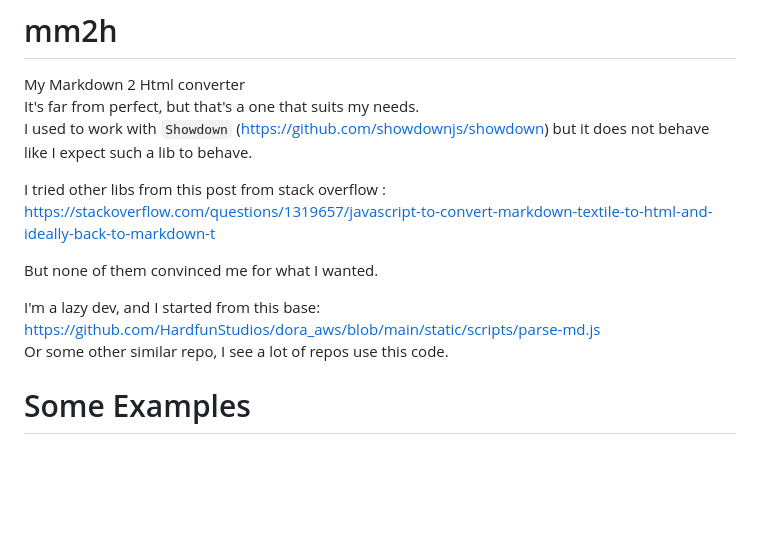
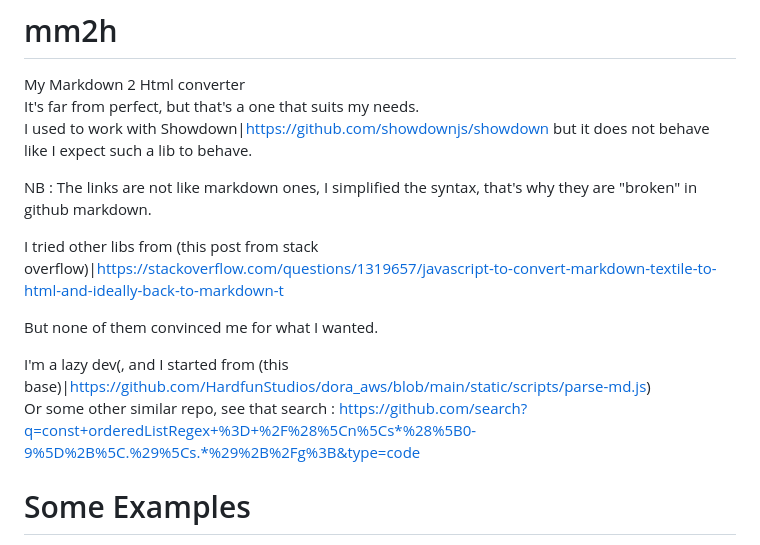
Before and after one commit to p4tat0r/mm2h, a Markdown page: README.md, the part around the change. Drawn GitHub-style; blank space fills up the shorter version.

Commit message:
Update README.md for link examples

```diff
--- a/README.md
+++ b/README.md
@@ -1,15 +1,16 @@
 # mm2h
 My Markdown 2 Html converter
 It's far from perfect, but that's a one that suits my needs.
-I used to work with `Showdown` (https://github.com/showdownjs/showdown) but it does not behave like I expect such a lib to behave.
+I used to work with Showdown|https://github.com/showdownjs/showdown but it does not behave like I expect such a lib to behave.
 
-I tried other libs from this post from stack overflow : https://stackoverflow.com/questions/1319657/javascript-to-convert-markdown-textile-to-html-and-ideally-back-to-markdown-t
+NB : The links are not like markdown ones, I simplified the syntax, that's why they are "broken" in github markdown.
+
+I tried other libs from (this post from stack overflow)|https://stackoverflow.com/questions/1319657/javascript-to-convert-markdown-textile-to-html-and-ideally-back-to-markdown-t
 
 But none of them convinced me for what I wanted.
 
-I'm a lazy dev, and I started from this base: https://github.com/HardfunStudios/dora_aws/blob/main/static/scripts/parse-md.js
-Or some other similar repo, I see a lot of repos use this code.
-
+I'm a lazy dev(, and I started from (this base)|https://github.com/HardfunStudios/dora_aws/blob/main/static/scripts/parse-md.js)
+Or some other similar repo, see that search : https://github.com/search?q=const+orderedListRegex+%3D+%2F%28%5Cn%5Cs*%28%5B0-9%5D%2B%5C.%29%5Cs.*%29%2B%2Fg%3B&type=code
 
 # Some Examples
 You **don't need** to add 2 freaking non-sensical whitespaces at the end
```
